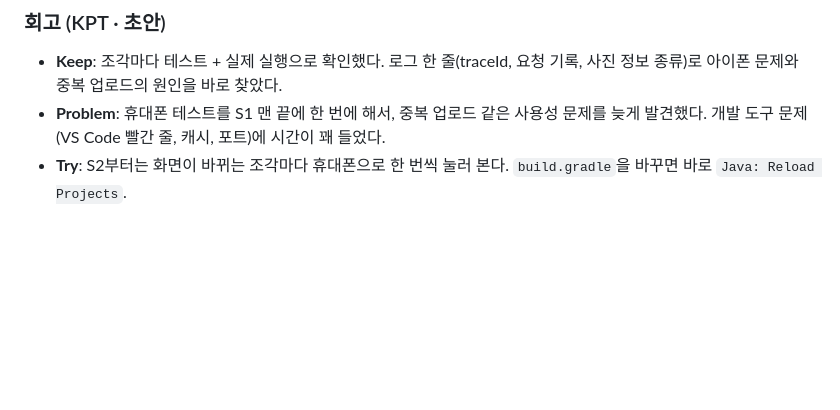
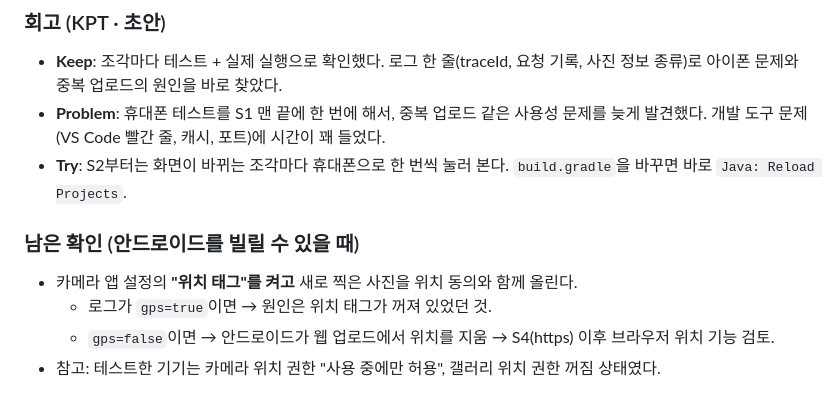
Before and after one commit to abjsky1/personal_project, a Markdown page: docs/SPRINTS.md, the part around the change. Drawn GitHub-style; blank space fills up the shorter version.

Commit message:
chore: 안드로이드 위치 확인을 남은 할 일로 기록
- 카메라 "위치 태그"를 켜고 다시 올려 원인(태그 꺼짐 / 안드로이드의 위치 제거) 구분하기
- 안드로이드 기기를 빌릴 수 있을 때 진행

Co-Authored-By: Claude Opus 5.5 <noreply@anthropic.com>

```diff
--- a/docs/SPRINTS.md
+++ b/docs/SPRINTS.md
@@ -94,3 +94,9 @@
 - **Keep**: 조각마다 테스트 + 실제 실행으로 확인했다. 로그 한 줄(traceId, 요청 기록, 사진 정보 종류)로 아이폰 문제와 중복 업로드의 원인을 바로 찾았다.
 - **Problem**: 휴대폰 테스트를 S1 맨 끝에 한 번에 해서, 중복 업로드 같은 사용성 문제를 늦게 발견했다. 개발 도구 문제(VS Code 빨간 줄, 캐시, 포트)에 시간이 꽤 들었다.
 - **Try**: S2부터는 화면이 바뀌는 조각마다 휴대폰으로 한 번씩 눌러 본다. `build.gradle`을 바꾸면 바로 `Java: Reload Projects`.
+
+### 남은 확인 (안드로이드를 빌릴 수 있을 때)
+- 카메라 앱 설정의 **"위치 태그"를 켜고** 새로 찍은 사진을 위치 동의와 함께 올린다.
+  - 로그가 `gps=true`이면 → 원인은 위치 태그가 꺼져 있었던 것.
+  - `gps=false`이면 → 안드로이드가 웹 업로드에서 위치를 지움 → S4(https) 이후 브라우저 위치 기능 검토.
+- 참고: 테스트한 기기는 카메라 위치 권한 "사용 중에만 허용", 갤러리 위치 권한 꺼짐 상태였다.
```
